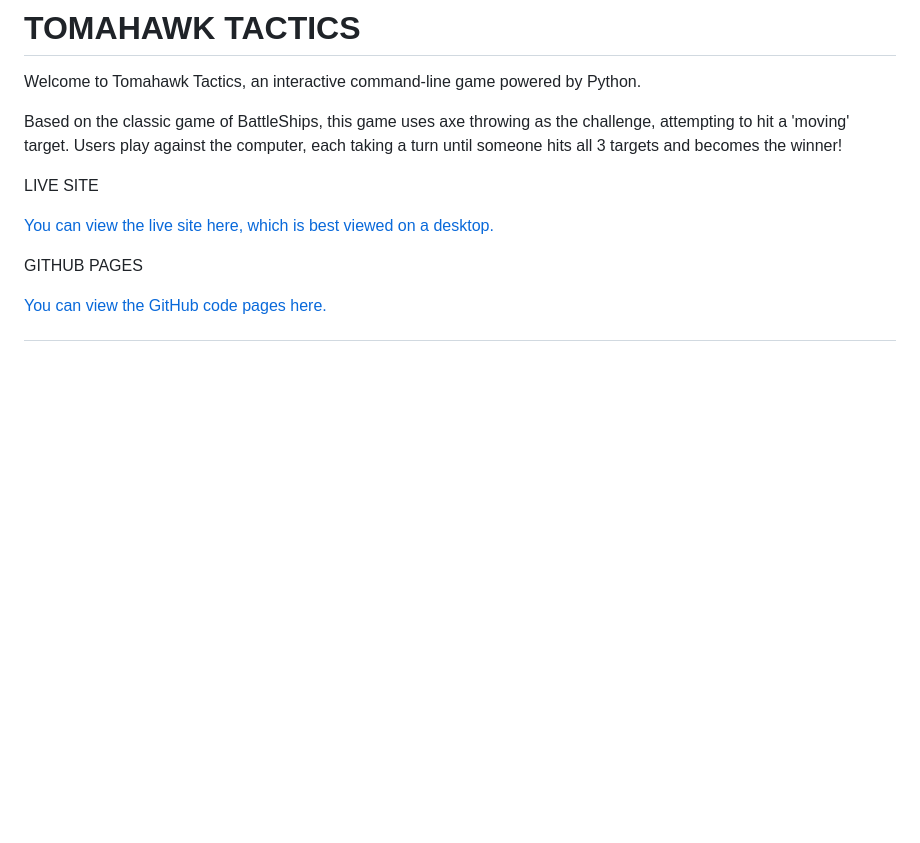
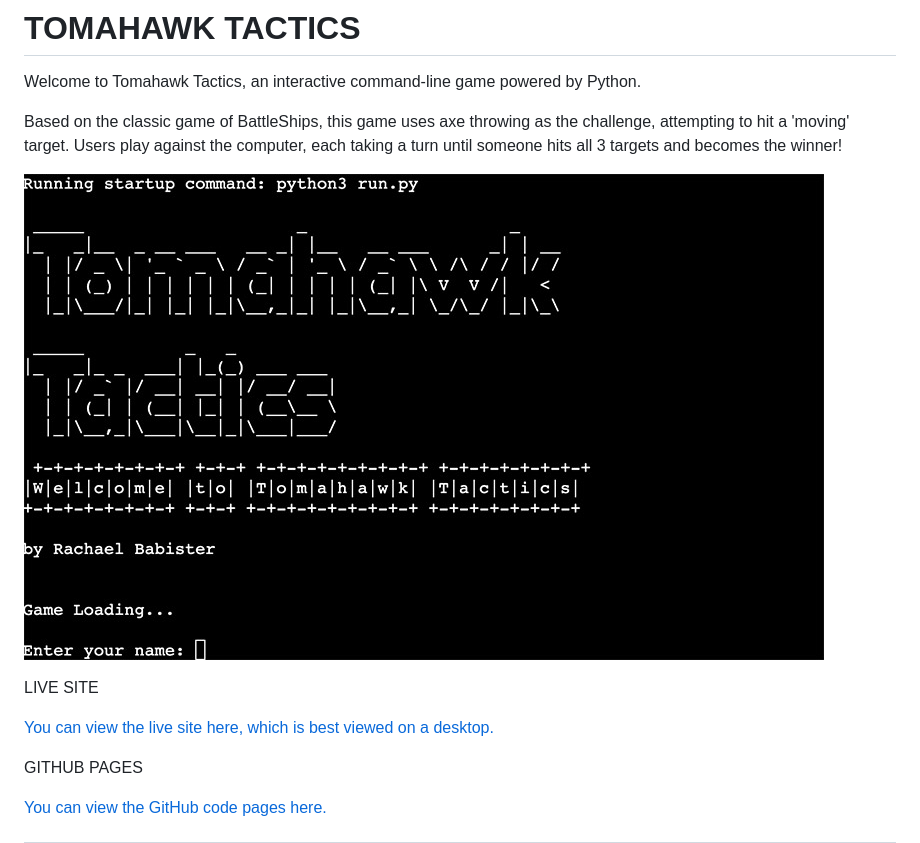
Before and after one commit to rachaelbabister/tomahawk-tactics, a Markdown page: README.md, the part around the change. GitHub-like rendering; blank space fills up the shorter version.

Commit message:
Add image to ReadMe file

```diff
--- a/README.md
+++ b/README.md
@@ -3,6 +3,8 @@
 Welcome to Tomahawk Tactics, an interactive command-line game powered by Python.
 
 Based on the classic game of BattleShips, this game uses axe throwing as the challenge, attempting to hit a 'moving' target. Users play against the computer, each taking a turn until someone hits all 3 targets and becomes the winner!
+
+![Tomahawk Tactics](images/tomahawk-tactics.jpg)
 
 LIVE SITE
 
```
